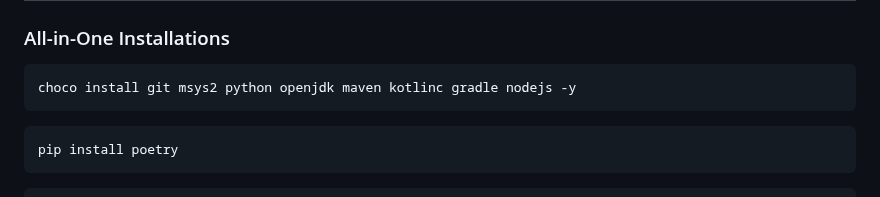
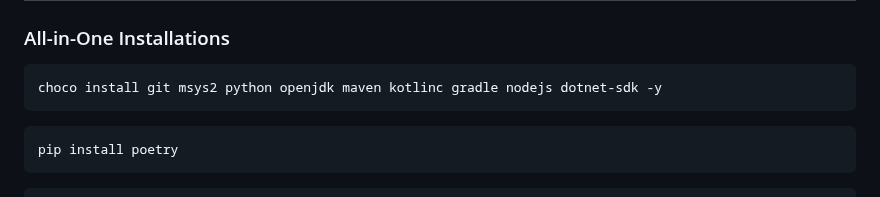
Before and after one commit to jhvissotto/Portfolio, a Markdown page: CLI/README.md, the part around the change. Rendered like a GitHub page.

````diff
--- a/CLI/README.md
+++ b/CLI/README.md
@@ -37,7 +37,7 @@ chkdsk C: /f /r /x
 
 ### All-in-One Installations
 ```sh
-choco install git msys2 python openjdk maven kotlinc gradle nodejs -y
+choco install git msys2 python openjdk maven kotlinc gradle nodejs dotnet-sdk -y
 ```
 ```sh
 pip install poetry
````
